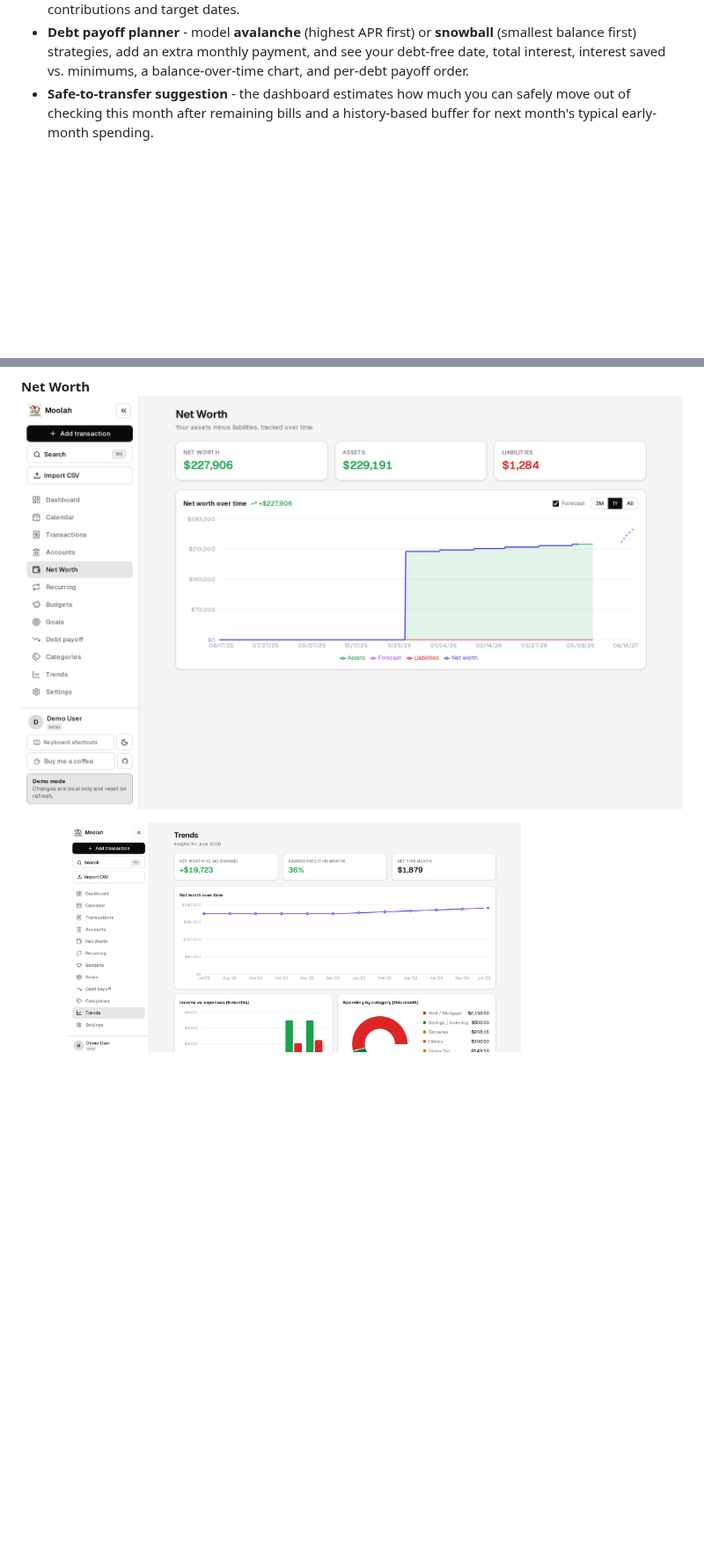
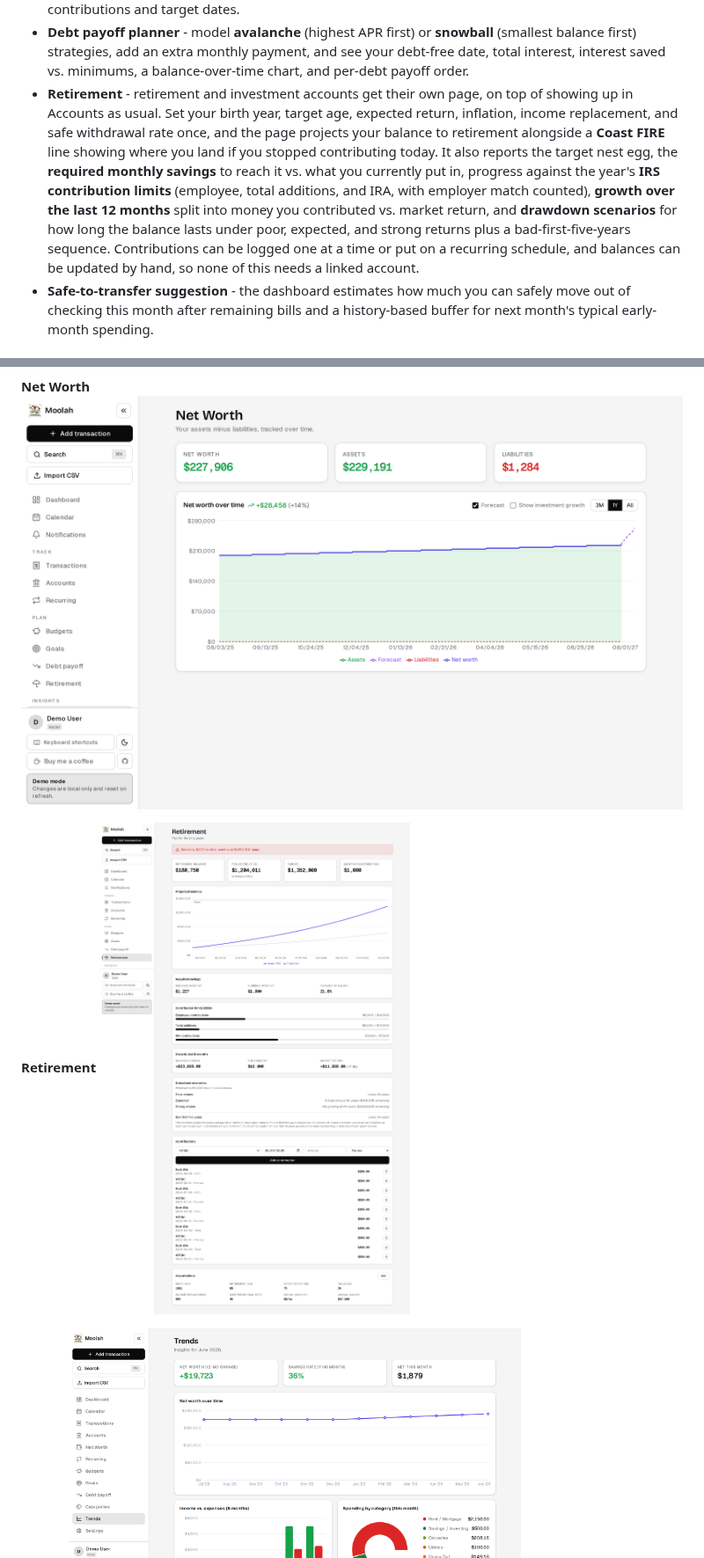
Before and after one commit to vinnymicale/moolah, a Markdown page: README.md, 2 parts joined by grey strips. Shown at 88% size. Drawn GitHub-style; pictures changed too: docs/screenshots/networth.png, docs/screenshots/retirement.png (added); blank space fills up the shorter version.

Commit message:
docs: document retirement planning and add screenshots
Adds the Retirement page to the feature list and screenshot tour, and
recaptures networth.png against the longer seeded snapshot history.

Co-Authored-By: Claude Opus 5 <noreply@anthropic.com>

```diff
--- a/README.md
+++ b/README.md
@@ -107,6 +112,17 @@ Have a request? Open an issue on GitHub.
 - **Debt payoff planner** - model **avalanche** (highest APR first) or **snowball** (smallest
   balance first) strategies, add an extra monthly payment, and see your debt-free date, total
   interest, interest saved vs. minimums, a balance-over-time chart, and per-debt payoff order.
+- **Retirement** - retirement and investment accounts get their own page, on top of showing up in
+  Accounts as usual. Set your birth year, target age, expected return, inflation, income
+  replacement, and safe withdrawal rate once, and the page projects your balance to retirement
+  alongside a **Coast FIRE** line showing where you land if you stopped contributing today. It also
+  reports the target nest egg, the **required monthly savings** to reach it vs. what you currently
+  put in, progress against the year's **IRS contribution limits** (employee, total additions, and
+  IRA, with employer match counted), **growth over the last 12 months** split into money you
+  contributed vs. market return, and **drawdown scenarios** for how long the balance lasts under
+  poor, expected, and strong returns plus a bad-first-five-years sequence. Contributions can be
+  logged one at a time or put on a recurring schedule, and balances can be updated by hand, so
+  none of this needs a linked account.
 - **Safe-to-transfer suggestion** - the dashboard estimates how much you can safely move out of
   checking this month after remaining bills and a history-based buffer for next month's typical
   early-month spending.
@@ -195,6 +211,9 @@ A tour of the pages. _(Sample data - generated from the isolated `demo@example.c
 
 **Net Worth**
 ![Net Worth](docs/screenshots/networth.png)
+
+**Retirement**
+![Retirement](docs/screenshots/retirement.png)
 
 **Trends**
 ![Trends](docs/screenshots/trends.png)
```
Also changed, not shown: other parts of README.md (+5 -0 lines).
